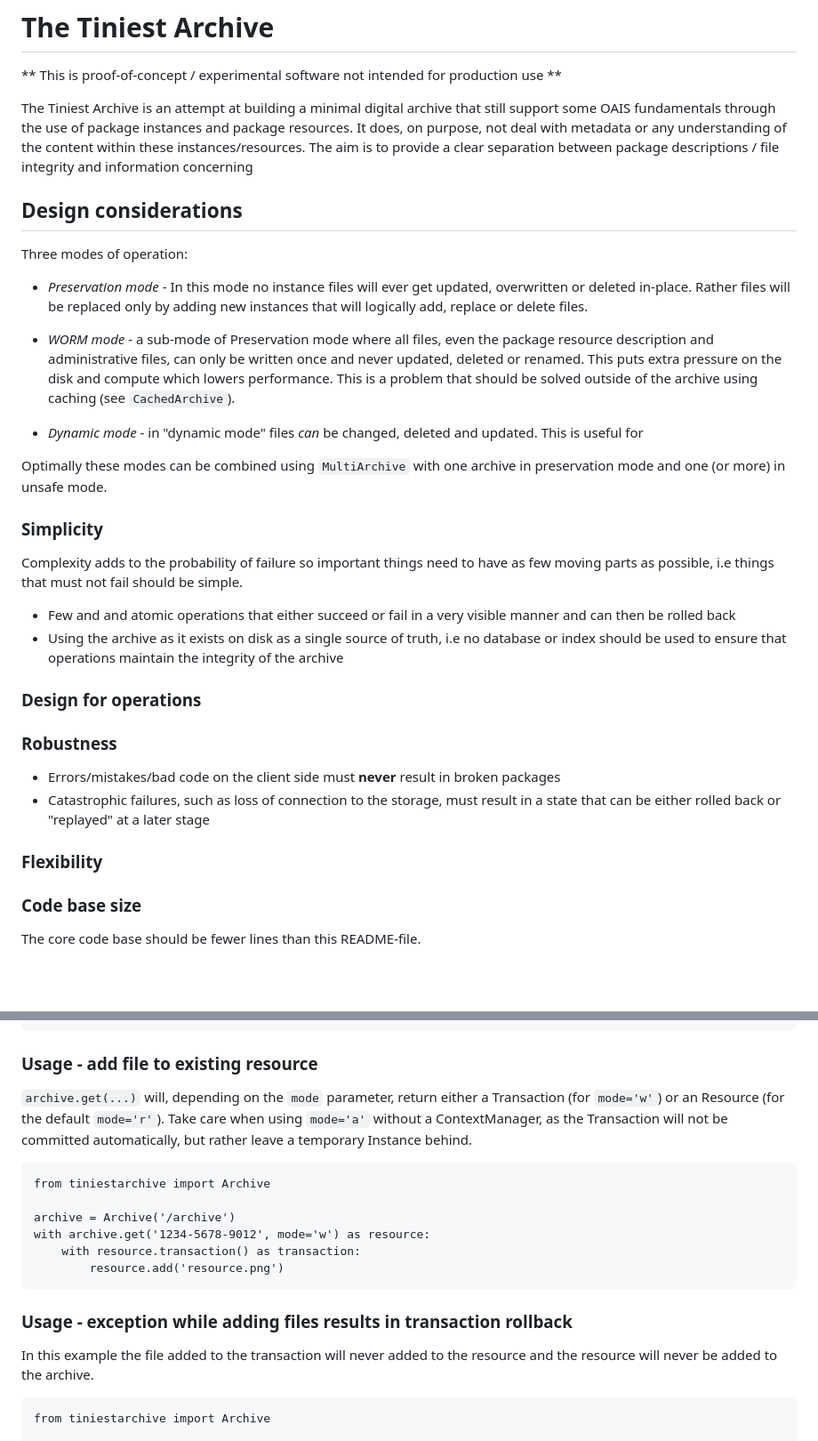
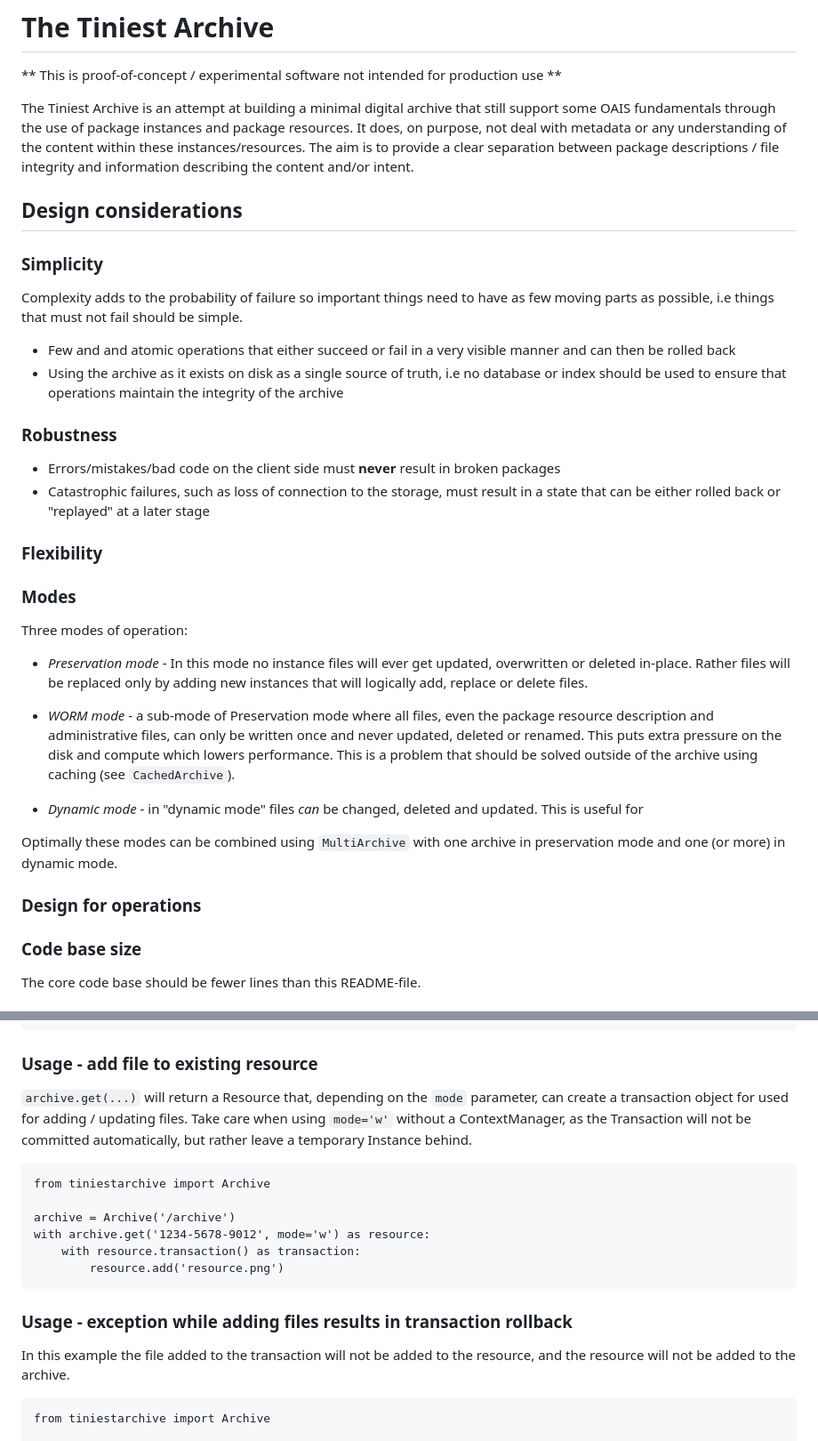
Before and after one commit to marma/tiniestarchive, a Markdown page: README.md, 2 parts joined by grey strips. Shown at 89% size. Drawn GitHub-style; blank space fills up the shorter version.

````diff
--- a/README.md
+++ b/README.md
@@ -2,9 +2,25 @@
 
 ** This is proof-of-concept / experimental software not intended for production use  **
 
-The Tiniest Archive is an attempt at building a minimal digital archive that still support some OAIS fundamentals through the use of package instances and package resources. It does, on purpose, not deal with metadata or any understanding of the content within these instances/resources. The aim is to provide a clear separation between package descriptions / file integrity and information concerning
+The Tiniest Archive is an attempt at building a minimal digital archive that still support some OAIS fundamentals through the use of package instances and package resources. It does, on purpose, not deal with metadata or any understanding of the content within these instances/resources. The aim is to provide a clear separation between package descriptions / file integrity and information describing the content and/or intent.
 
 ## Design considerations
+
+### Simplicity
+
+Complexity adds to the probability of failure so important things need to have as few moving parts as possible, i.e things that must not fail should be simple.
+
+- Few and and atomic operations that either succeed or fail in a very visible manner and can then be rolled back
+- Using the archive as it exists on disk as a single source of truth, i.e no database or index should be used to ensure that operations maintain the integrity of the archive
+
+### Robustness
+
+- Errors/mistakes/bad code on the client side must **never** result in broken packages
+- Catastrophic failures, such as loss of connection to the storage, must result in a state that can be either rolled back or "replayed" at a later stage
+
+### Flexibility
+
+### Modes
 
 Three modes of operation:
 
@@ -14,23 +30,9 @@ Three modes of operation:
 
 - *Dynamic mode* - in "dynamic mode" files *can* be changed, deleted and updated. This is useful for
 
-Optimally these modes can be combined using `MultiArchive` with one archive in preservation mode and one (or more) in unsafe mode.
-
-### Simplicity
-
-Complexity adds to the probability of failure so important things need to have as few moving parts as possible, i.e things that must not fail should be simple.
-
-- Few and and atomic operations that either succeed or fail in a very visible manner and can then be rolled back
-- Using the archive as it exists on disk as a single source of truth, i.e no database or index should be used to ensure that operations maintain the integrity of the archive
+Optimally these modes can be combined using `MultiArchive` with one archive in preservation mode and one (or more) in dynamic mode.
 
 ### Design for operations
-
-### Robustness
-
-- Errors/mistakes/bad code on the client side must **never** result in broken packages
-- Catastrophic failures, such as loss of connection to the storage, must result in a state that can be either rolled back or "replayed" at a later stage
-
-### Flexibility
 
 ### Code base size
 
@@ -85,7 +87,7 @@ with archive.new() as resource:
 
 ### Usage - add file to existing resource
 
-`archive.get(...)` will, depending on the `mode` parameter, return either a Transaction (for `mode='w'`) or an Resource (for the default `mode='r'`). Take care when using `mode='a'` without a ContextManager, as the Transaction will not be committed automatically, but rather leave a temporary Instance behind.
+`archive.get(...)` will return a Resource that, depending on the `mode` parameter, can create a transaction object for used for adding / updating files. Take care when using `mode='w'` without a ContextManager, as the Transaction will not be committed automatically, but rather leave a temporary Instance behind.
 
 ```
 from tiniestarchive import Archive
@@ -98,7 +100,7 @@ with archive.get('1234-5678-9012', mode='w') as resource:
 
 ### Usage - exception while adding files results in transaction rollback
 
-In this example the file added to the transaction will never added to the resource and the resource will never be added to the archive.
+In this example the file added to the transaction will not be added to the resource, and the resource will not be added to the archive.
 
 ```
 from tiniestarchive import Archive
````
Also changed, not shown: other parts of README.md (+2 -3 lines).
